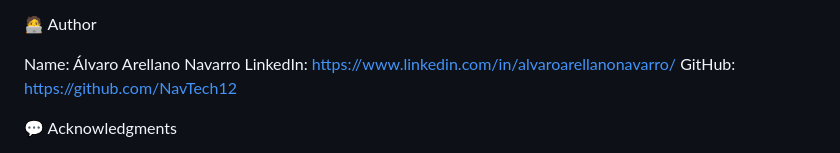
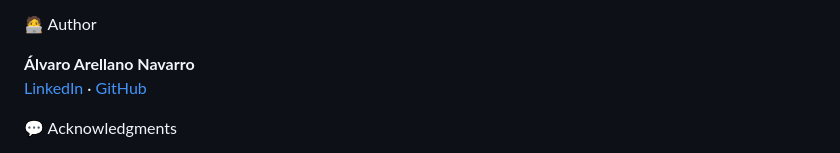
Before and after one commit to NavTech12/Data_Analyst_Blog, a Markdown page: README.md, the part around the change. Drawn GitHub-style.

Commit message:
Last change

```diff
--- a/README.md
+++ b/README.md
@@ -102,9 +102,8 @@ https://navtech12.github.io/Data_Analyst_Blog/
 
 🧑‍💻 Author
 
-Name: Álvaro Arellano Navarro
-LinkedIn: https://www.linkedin.com/in/alvaroarellanonavarro/
-GitHub: https://github.com/NavTech12
+**Álvaro Arellano Navarro**
+[LinkedIn](https://www.linkedin.com/in/alvaroarellanonavarro/) · [GitHub](https://github.com/NavTech12)
 
 💬 Acknowledgments
 
```
